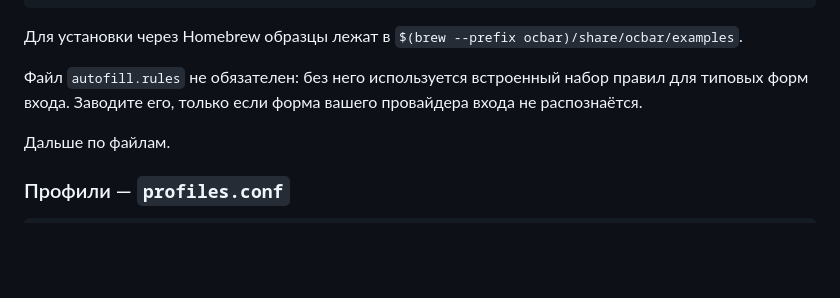
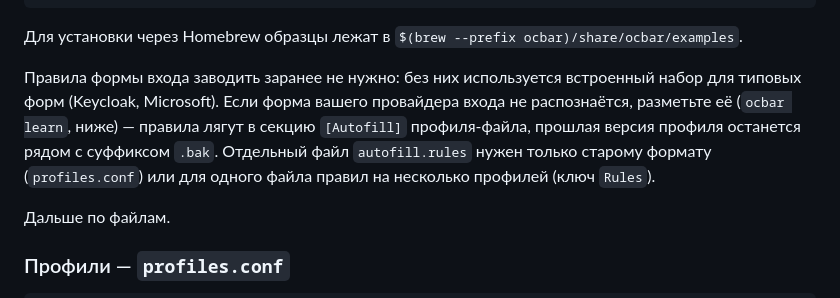
Before and after one commit to ValeraGin/ocbar, a Markdown page: INSTALL.md, the part around the change. Rendered like a GitHub page; blank space fills up the shorter version.

```diff
--- a/INSTALL.md
+++ b/INSTALL.md
@@ -121,9 +121,13 @@ $EDITOR ~/.config/ocbar/profiles.conf
 Для установки через Homebrew образцы лежат в
 `$(brew --prefix ocbar)/share/ocbar/examples`.
 
-Файл `autofill.rules` не обязателен: без него используется встроенный набор
-правил для типовых форм входа. Заводите его, только если форма вашего
-провайдера входа не распознаётся.
+Правила формы входа заводить заранее не нужно: без них используется
+встроенный набор для типовых форм (Keycloak, Microsoft). Если форма вашего
+провайдера входа не распознаётся, разметьте её (`ocbar learn`, ниже) —
+правила лягут в секцию `[Autofill]` профиля-файла, прошлая версия профиля
+останется рядом с суффиксом `.bak`. Отдельный файл `autofill.rules` нужен
+только старому формату (`profiles.conf`) или для одного файла правил на
+несколько профилей (ключ `Rules`).
 
 Дальше по файлам.
 
```
Also changed, not shown: README.md (+18 -6 lines).
